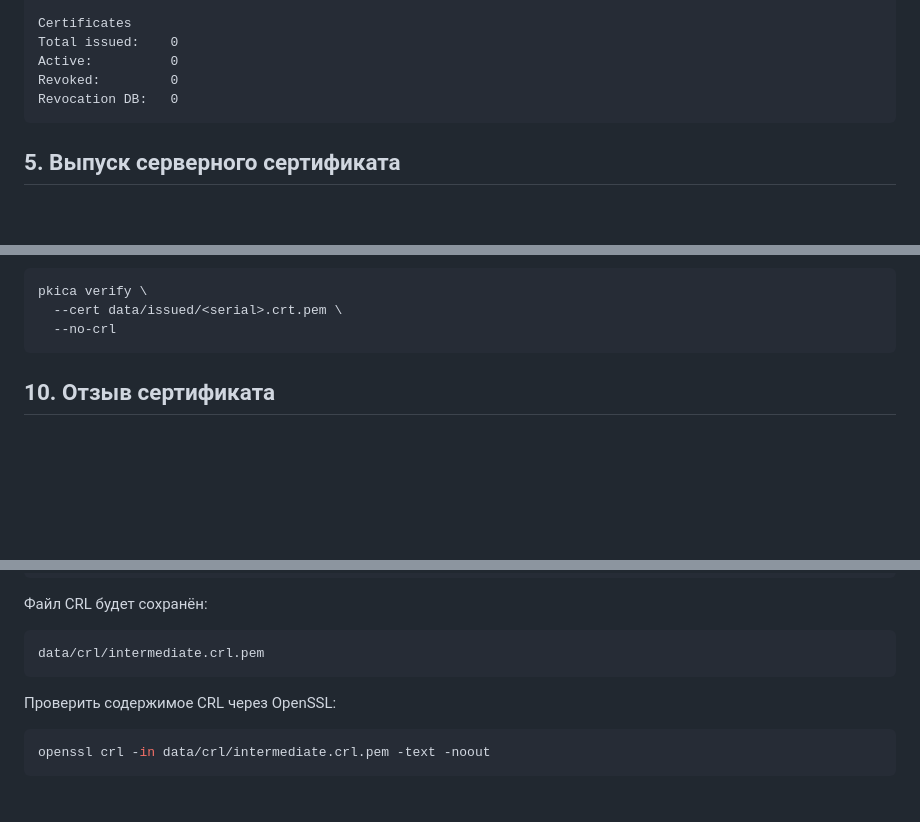
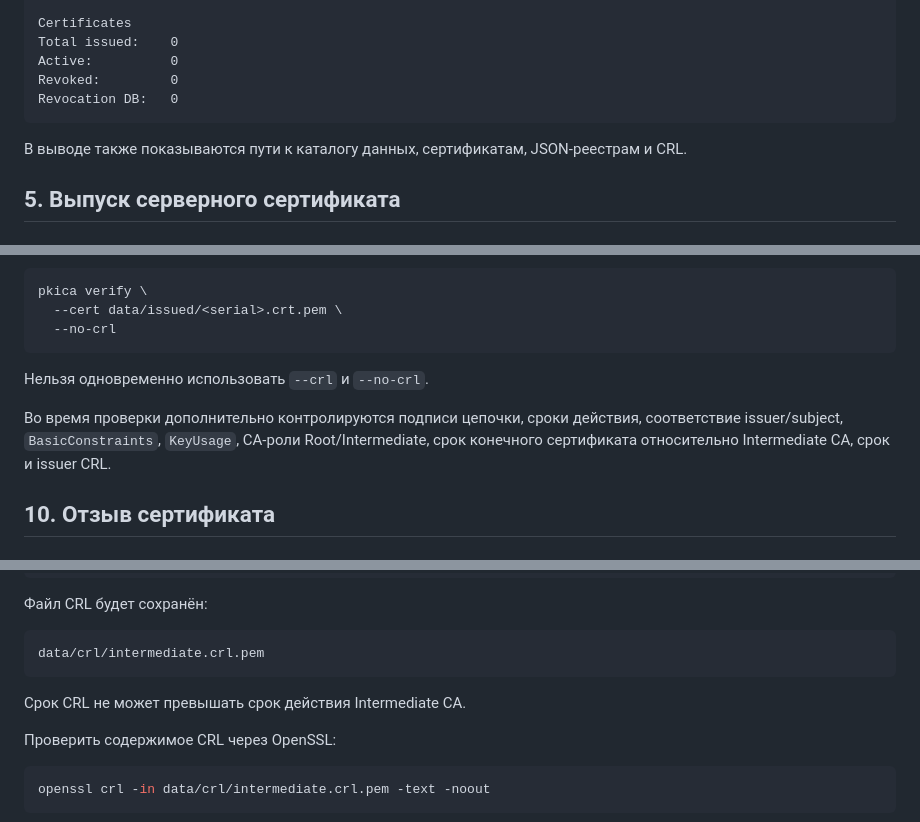
Before and after one commit to Tap4anskiy/pkica, a Markdown page: README.md, 3 parts joined by grey strips. Rendered like a GitHub page; blank space fills up the shorter version.

````diff
--- a/README.md
+++ b/README.md
@@ -98,6 +98,8 @@ Revoked:         0
 Revocation DB:   0
 ```
 
+В выводе также показываются пути к каталогу данных, сертификатам, JSON-реестрам и CRL.
+
 ## 5. Выпуск серверного сертификата
 
 ### 5.1. Генерация ключа субъекта
@@ -378,6 +382,10 @@ pkica verify \
   --cert data/issued/<serial>.crt.pem \
   --no-crl
 ```
+
+Нельзя одновременно использовать `--crl` и `--no-crl`.
+
+Во время проверки дополнительно контролируются подписи цепочки, сроки действия, соответствие issuer/subject, `BasicConstraints`, `KeyUsage`, CA-роли Root/Intermediate, срок конечного сертификата относительно Intermediate CA, срок и issuer CRL.
 
 ## 10. Отзыв сертификата
 
@@ -430,6 +438,8 @@ pkica crl publish \
 ```text
 data/crl/intermediate.crl.pem
 ```
+
+Срок CRL не может превышать срок действия Intermediate CA.
 
 Проверить содержимое CRL через OpenSSL:
 
````
Also changed, not shown: other parts of README.md (+66 -7 lines).
